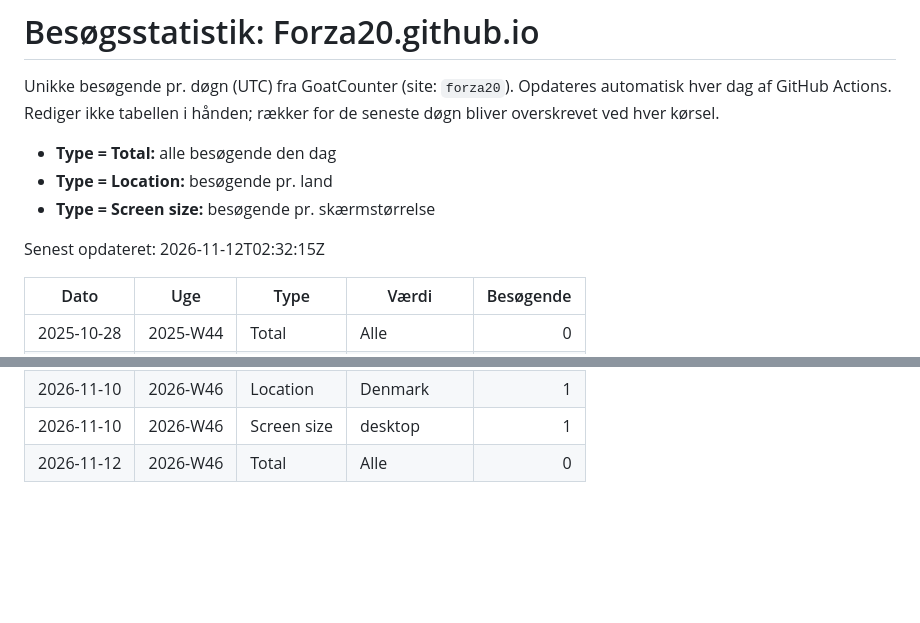
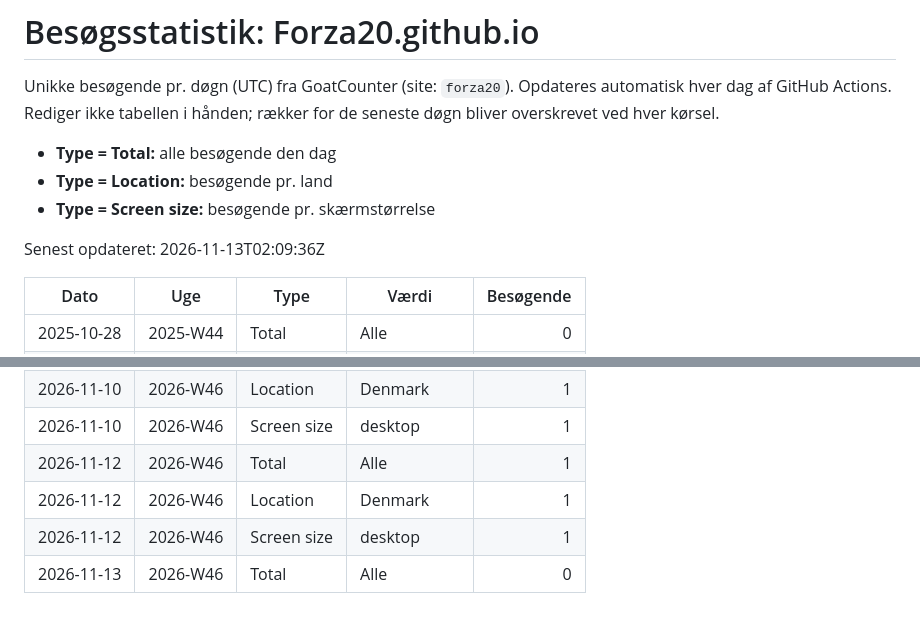
Before and after one commit to Forza20/Dashboard, a Markdown page: stats-historik.md, 2 parts joined by grey strips. GitHub-like rendering; blank space fills up the shorter version.

Commit message:
Opdater besøgsstatistik 2026-11-13

```diff
--- a/stats-historik.md
+++ b/stats-historik.md
@@ -7,7 +7,7 @@ Rediger ikke tabellen i hånden; rækker for de seneste døgn bliver overskrevet
 - **Type = Location:** besøgende pr. land
 - **Type = Screen size:** besøgende pr. skærmstørrelse
 
-Senest opdateret: 2026-11-12T02:32:15Z
+Senest opdateret: 2026-11-13T02:09:36Z
 
 | Dato | Uge | Type | Værdi | Besøgende |
 | --- | --- | --- | --- | ---: |
@@ -422,4 +422,7 @@ Senest opdateret: 2026-11-12T02:32:15Z
 | 2026-11-10 | 2026-W46 | Total | Alle | 1 |
 | 2026-11-10 | 2026-W46 | Location | Denmark | 1 |
 | 2026-11-10 | 2026-W46 | Screen size | desktop | 1 |
-| 2026-11-12 | 2026-W46 | Total | Alle | 0 |
+| 2026-11-12 | 2026-W46 | Total | Alle | 1 |
+| 2026-11-12 | 2026-W46 | Location | Denmark | 1 |
+| 2026-11-12 | 2026-W46 | Screen size | desktop | 1 |
+| 2026-11-13 | 2026-W46 | Total | Alle | 0 |
```
